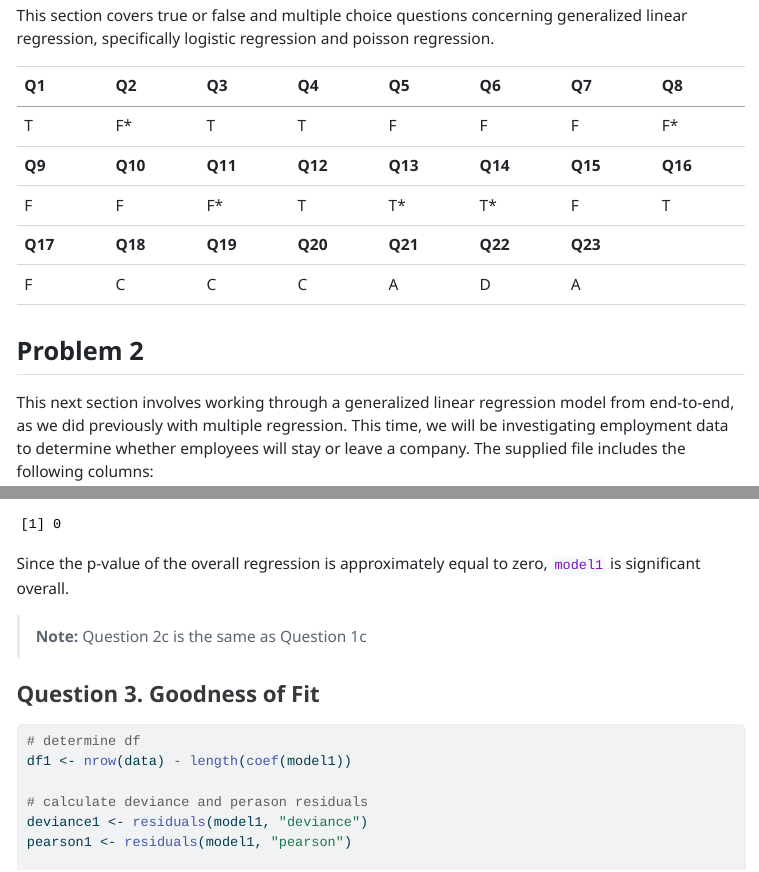
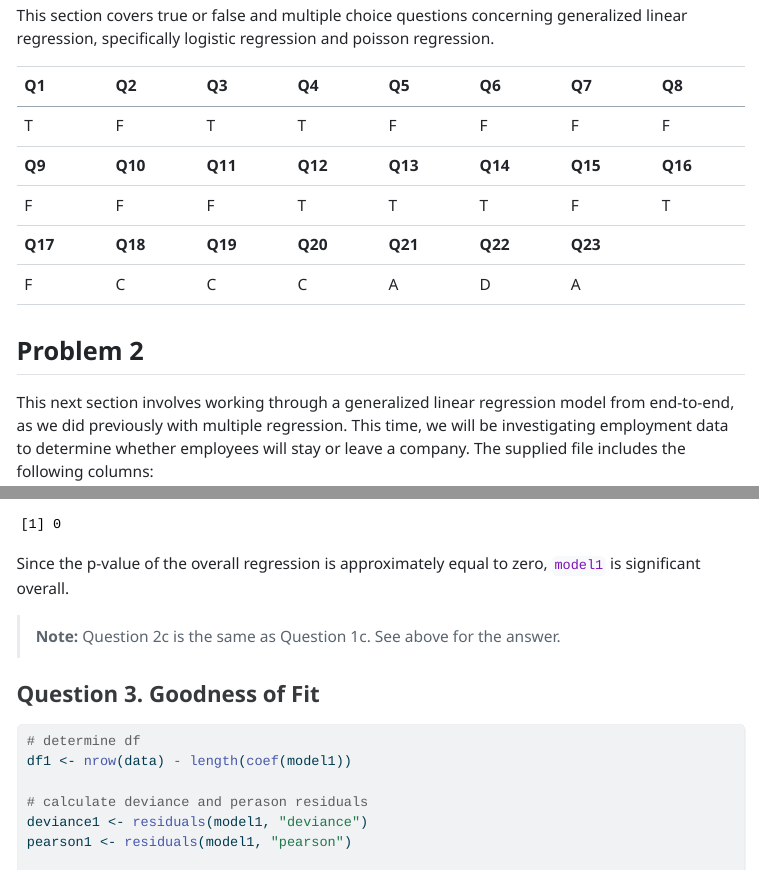
Before and after one commit to jwnorm/logistic_regression, a Quarto document (hw3-Norman.qmd): the page in a window 1100 px wide, from 470 px down, and a second part further down, joined at a grey line. The pictures show the output file hw3-Norman.html that the author committed with the source, opened offline; long lines of code are wrapped.

Commit message:
updated true/false section

```diff
--- a/hw3-Norman.qmd
+++ b/hw3-Norman.qmd
@@ -29,9 +29,9 @@ This section covers true or false and multiple choice questions concerning gener
 
 | **Q1**  | **Q2**  | **Q3**  | **Q4**  | **Q5**  | **Q6**  | **Q7**  | **Q8**  |
 |---------|---------|---------|---------|---------|---------|---------|---------|
-| T       | F\*     | T       | T       | F       | F       | F       | F\*     |
+| T       | F       | T       | T       | F       | F       | F       | F       |
 | **Q9**  | **Q10** | **Q11** | **Q12** | **Q13** | **Q14** | **Q15** | **Q16** |
-| F       | F       | F\*     | T       | T\*     | T\*     | F       | T       |
+| F       | F       | F       | T       | T       | T       | F       | T       |
 | **Q17** | **Q18** | **Q19** | **Q20** | **Q21** | **Q22** | **Q23** |         |
 | F       | C       | C       | C       | A       | D       | A       |         |
 
@@ -119,7 +119,7 @@ print(p_value)
 
 Since the p-value of the overall regression is approximately equal to zero, `model1` is significant overall.
 
-> **Note:** Question 2c is the same as Question 1c
+> **Note:** Question 2c is the same as Question 1c. See above for the answer.
 
 ### Question 3. Goodness of Fit
 
```
Also changed, not shown: hw3-Norman.html.
